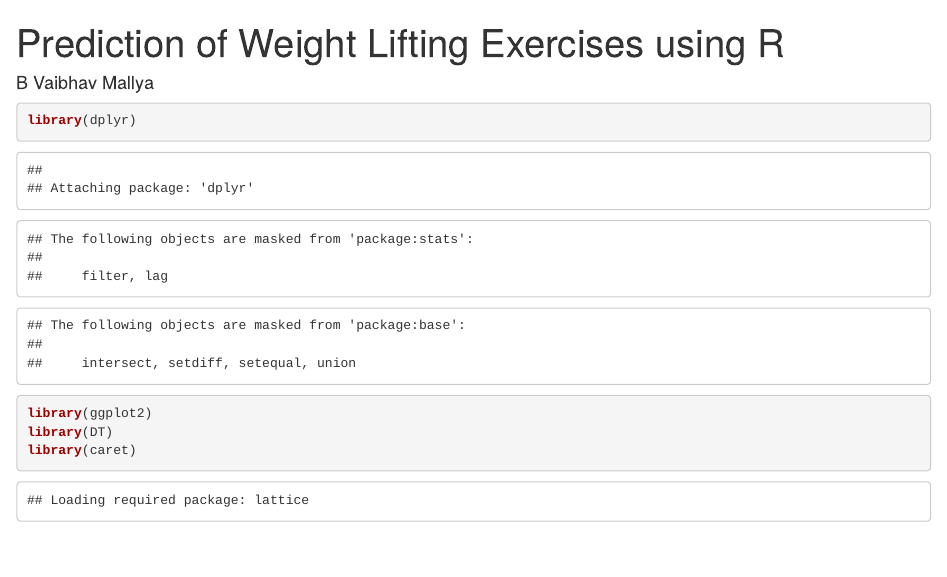
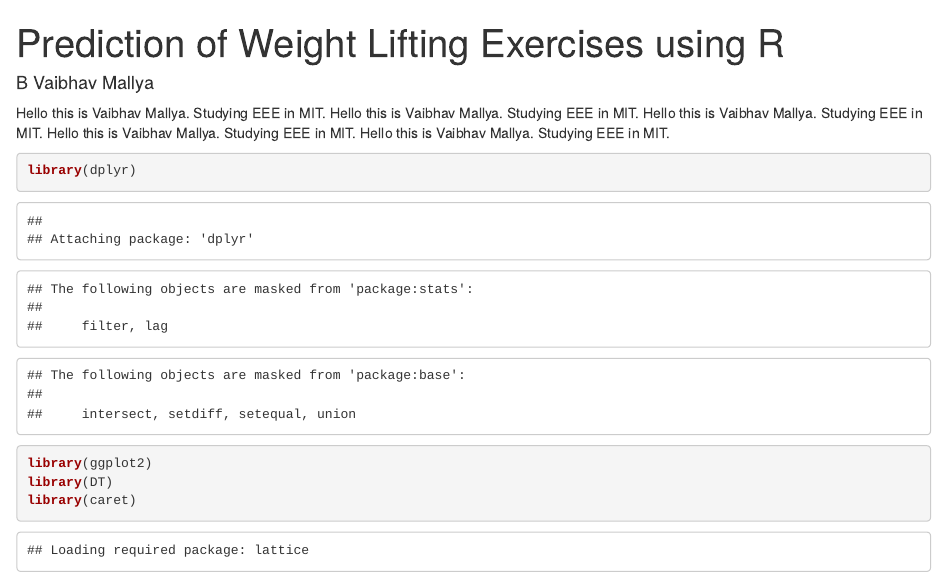
Before and after one commit to vaibhavmallya98/Practical-Machine-Learning-Project, an R Markdown document (weight_lifting.Rmd): the page in a window 1100 px wide, from its top. Rendered offline with R 4.5, knitr and Pandoc, with nearby package versions; some code elsewhere in the file could not run offline.

Commit message:
Update weight_lifting.Rmd

````diff
--- a/weight_lifting.Rmd
+++ b/weight_lifting.Rmd
@@ -3,7 +3,11 @@ title: "Prediction of Weight Lifting Exercises using R"
 author: "B Vaibhav Mallya"
 ---
 
-
+Hello this is Vaibhav Mallya. Studying EEE in MIT.
+Hello this is Vaibhav Mallya. Studying EEE in MIT.
+Hello this is Vaibhav Mallya. Studying EEE in MIT.
+Hello this is Vaibhav Mallya. Studying EEE in MIT.
+Hello this is Vaibhav Mallya. Studying EEE in MIT.
 ```{r}
 library(dplyr)
 library(ggplot2)
````
